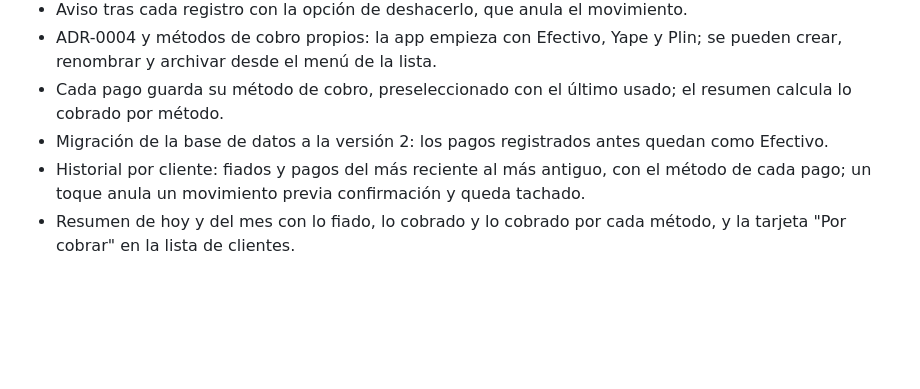
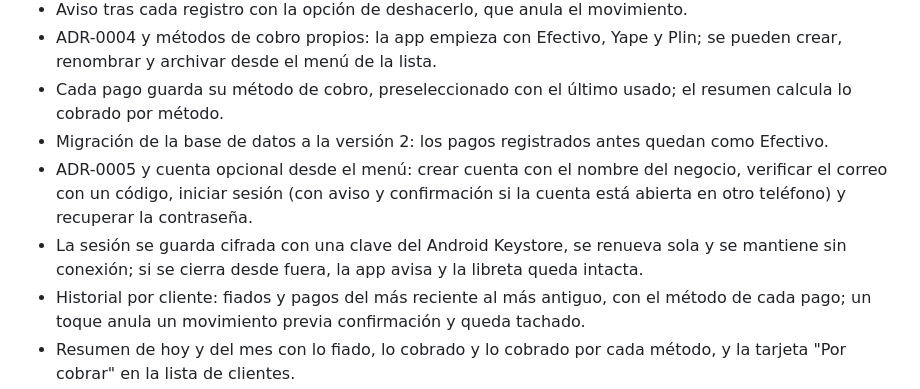
Before and after one commit to FIIADOAPP/FIIADO-MOBILE, a Markdown page: CHANGELOG.md, the part around the change. Drawn GitHub-style; blank space fills up the shorter version.

```diff
--- a/CHANGELOG.md
+++ b/CHANGELOG.md
@@ -20,6 +20,8 @@ El formato sigue [Keep a Changelog](https://keepachangelog.com/es-ES/1.1.0/) y e
 - ADR-0004 y métodos de cobro propios: la app empieza con Efectivo, Yape y Plin; se pueden crear, renombrar y archivar desde el menú de la lista.
 - Cada pago guarda su método de cobro, preseleccionado con el último usado; el resumen calcula lo cobrado por método.
 - Migración de la base de datos a la versión 2: los pagos registrados antes quedan como Efectivo.
+- ADR-0005 y cuenta opcional desde el menú: crear cuenta con el nombre del negocio, verificar el correo con un código, iniciar sesión (con aviso y confirmación si la cuenta está abierta en otro teléfono) y recuperar la contraseña.
+- La sesión se guarda cifrada con una clave del Android Keystore, se renueva sola y se mantiene sin conexión; si se cierra desde fuera, la app avisa y la libreta queda intacta.
 - Historial por cliente: fiados y pagos del más reciente al más antiguo, con el método de cada pago; un toque anula un movimiento previa confirmación y queda tachado.
 - Resumen de hoy y del mes con lo fiado, lo cobrado y lo cobrado por cada método, y la tarjeta "Por cobrar" en la lista de clientes.
 
```
Also changed, not shown: README.md (+10 -2 lines), docs/capturas/cuenta-ceder.png (added).
